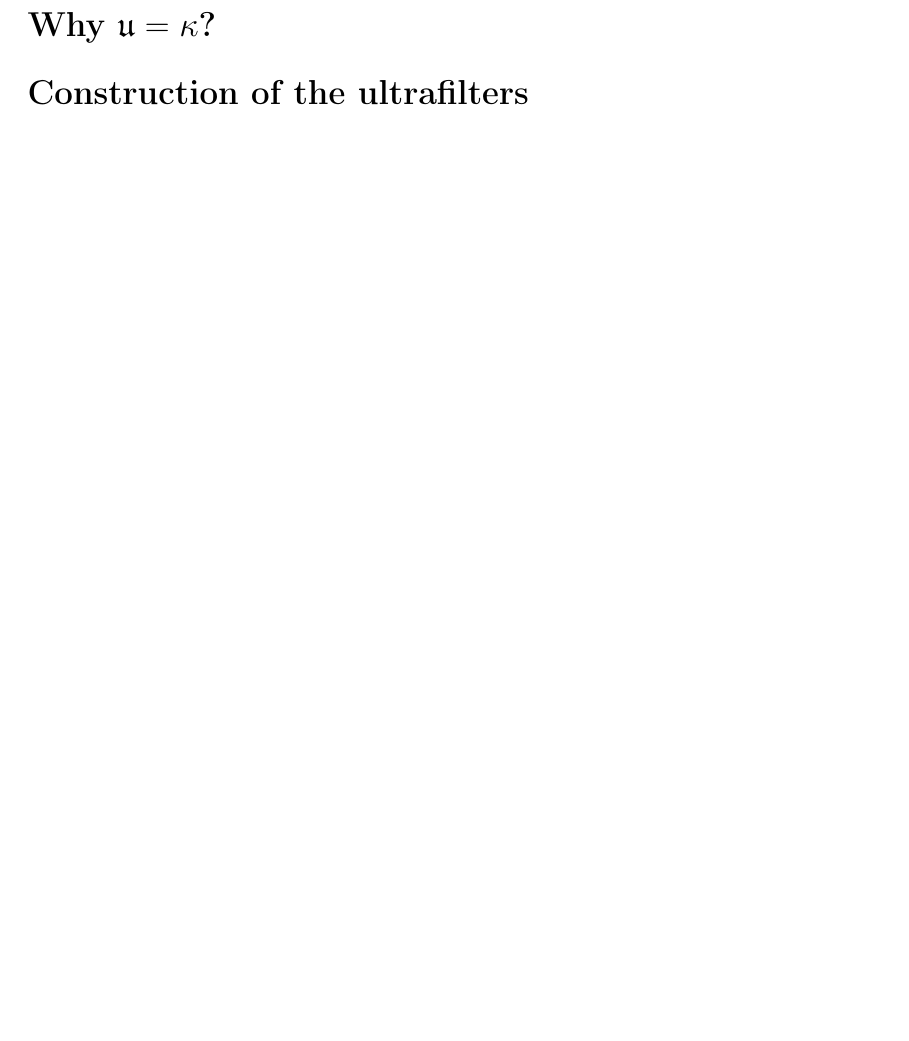
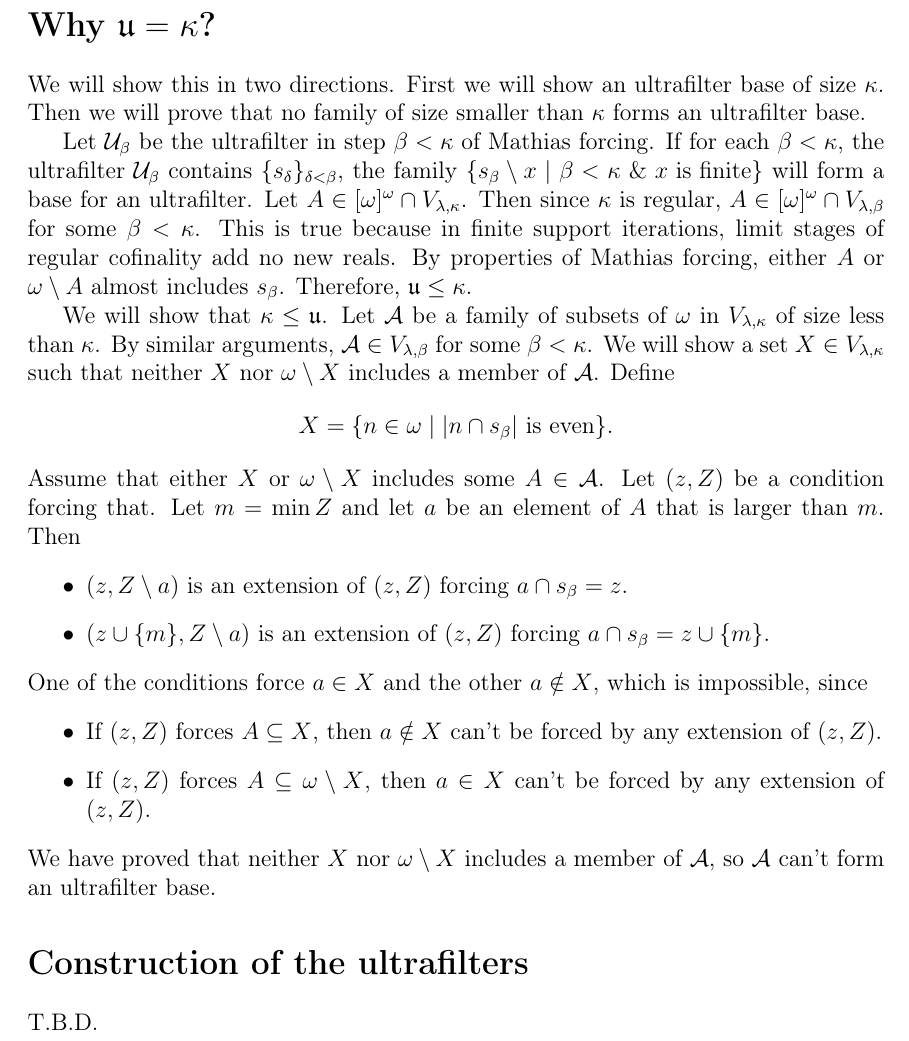
Before and after one commit to toduko/set-theory, a LaTeX document (ultrafilters-with-small-generating-sets/notes.tex): part of page 3 of 4, cut so that both start at the same text, the shorter picture padded with empty space. Compiled offline with pdfLaTeX.

Commit message:
Added an argument for the ultrafilter number being as small as desired

```diff
--- a/ultrafilters-with-small-generating-sets/notes.tex
+++ b/ultrafilters-with-small-generating-sets/notes.tex
@@ -243,7 +243,43 @@ Turns just having each ultrafilter for stage contain the currently added Mathias
 
 \section*{Why $\ufnumber = \kappa$?}
 
+We will show this in two directions.
+First we will show an ultrafilter base of size $\kappa$.
+Then we will prove that no family of size smaller than $\kappa$ forms an ultrafilter base.
+
+Let $\calU_\beta$ be the ultrafilter in step $\beta < \kappa$ of Mathias forcing.
+If for each $\beta < \kappa$, the ultrafilter $\calU_\beta$ contains $\{ s_\delta \}_{\delta < \beta}$, the family $\{ s_\beta \setminus x \mid \beta < \kappa \logand x \text{ is finite} \}$ will form a base for an ultrafilter.
+Let $A \in [\omega]^\omega \cap V_{\lambda, \kappa}$.
+Then since $\kappa$ is regular, $A \in [\omega]^\omega \cap V_{\lambda, \beta}$ for some $\beta < \kappa$.
+This is true because in finite support iterations, limit stages of regular cofinality add no new reals.
+By properties of Mathias forcing, either $A$ or $\omega \setminus A$ almost includes $s_\beta$.
+Therefore, $\ufnumber \leq \kappa$.
+
+We will show that $\kappa \leq \ufnumber$.
+Let $\calA$ be a family of subsets of $\omega$ in $V_{\lambda, \kappa}$ of size less than $\kappa$.
+By similar arguments, $\calA \in V_{\lambda, \beta}$ for some $\beta < \kappa$.
+We will show a set $X \in V_{\lambda, \kappa}$ such that neither $X$ nor $\omega \setminus X$ includes a member of $\calA$.
+Define
+\[
+  X = \{ n \in \omega \mid |n \cap s_\beta| \text{ is even} \}.
+\]
+Assume that either $X$ or $\omega \setminus X$ includes some $A \in \calA$.
+Let $(z, Z)$ be a condition forcing that.
+Let $m = \min Z$ and let $a$ be an element of $A$ that is larger than $m$.
+Then
+\begin{itemize}
+  \item $(z, Z \setminus a)$ is an extension of $(z, Z)$ forcing $a \cap s_\beta = z$.
+  \item $(z \cup \{ m \}, Z \setminus a)$ is an extension of $(z, Z)$ forcing $a \cap s_\beta = z \cup \{ m \}$.
+\end{itemize}
+One of the conditions force $a \in X$ and the other $a \notin X$, which is impossible, since
+\begin{itemize}
+  \item If $(z, Z)$ forces $A \subseteq X$, then $a \notin X$ can't be forced by any extension of $(z, Z)$.
+  \item If $(z, Z)$ forces $A \subseteq \omega \setminus X$, then $a \in X$ can't be forced by any extension of $(z, Z)$.
+\end{itemize}
+We have proved that neither $X$ nor $\omega \setminus X$ includes a member of $\calA$, so $\calA$ can't form an ultrafilter base.
+
 \section*{Construction of the ultrafilters}
+T.B.D.
 
 \newpage
 
```
Also changed, not shown: ultrafilters-with-small-generating-sets/notes.pdf.
